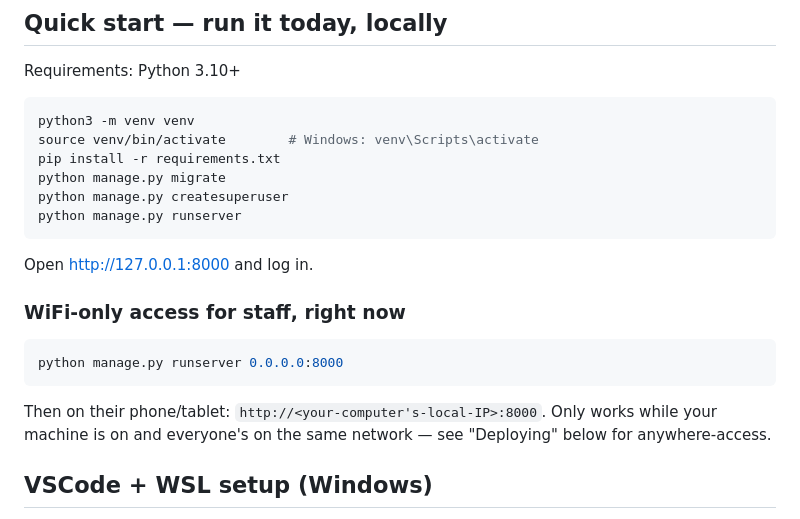
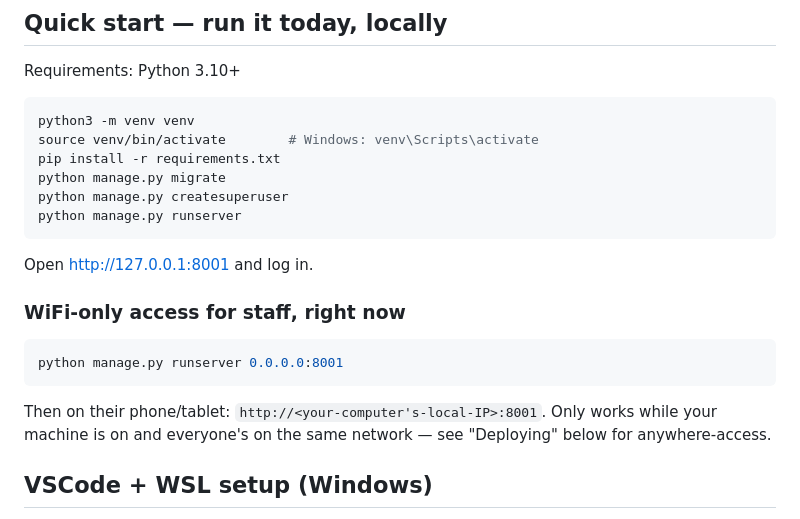
Before and after one commit to wunmijordan/StoreTrack, a Markdown page: README.md, the part around the change. GitHub-like rendering.

Commit message:
Docs: revert dev server port references to 8001

````diff
--- a/README.md
+++ b/README.md
@@ -67,15 +67,15 @@ python manage.py createsuperuser
 python manage.py runserver
 ```
 
-Open http://127.0.0.1:8000 and log in.
+Open http://127.0.0.1:8001 and log in.
 
 ### WiFi-only access for staff, right now
 
 ```bash
-python manage.py runserver 0.0.0.0:8000
+python manage.py runserver 0.0.0.0:8001
 ```
 
-Then on their phone/tablet: `http://<your-computer's-local-IP>:8000`. Only
+Then on their phone/tablet: `http://<your-computer's-local-IP>:8001`. Only
 works while your machine is on and everyone's on the same network — see
 "Deploying" below for anywhere-access.
 
````
